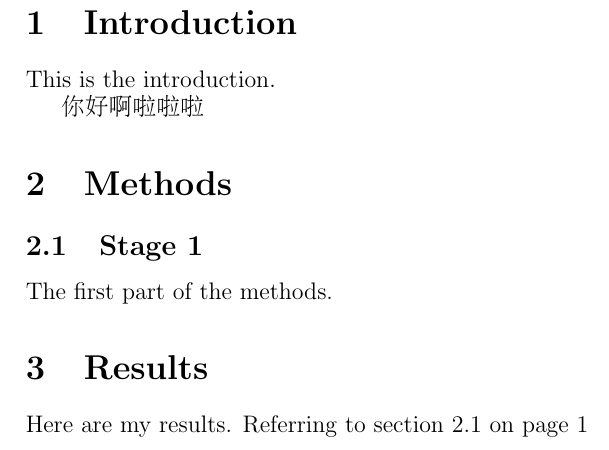
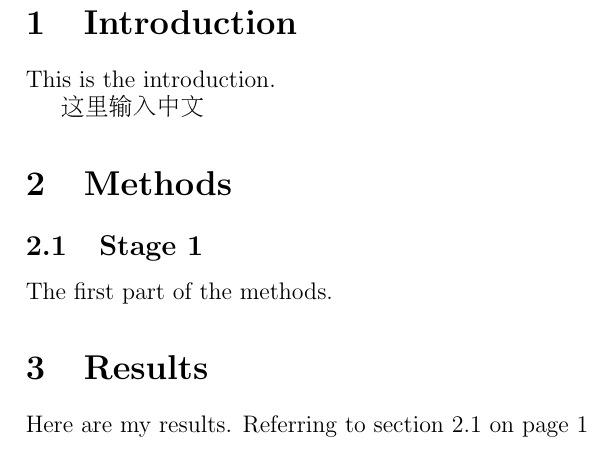
Before and after one commit to xinyiyang/LaTex, a LaTeX document (Texpad note.tex): part of page 4 of 4 before the commit and part of page 3 of 3 after it, cut so that both start at the same text. Compiled offline with pdfLaTeX.

Commit message:
Update and rename Texpad note.md to Texpad note.tex

```diff
--- a/Texpad note.md
+++ b/Texpad note.tex
@@ -2,7 +2,7 @@ reference web: https://oi-wiki.org/tools/latex/
 Using chinese:
                 \documentclass[a4paper,12pt]{article}
                 \usepackage{amsmath}
-                *\usepackage{CJKutf8}*
+                \usepackage{CJKutf8}
 
                 \begin{document}
 
@@ -21,7 +21,7 @@ Using chinese:
 
                 \begin{CJK}{UTF8}{gbsn}
 
-                你好啊啦啦啦
+                这里输入中文
                 \end{CJK}
 
                 \section{Methods}
```
